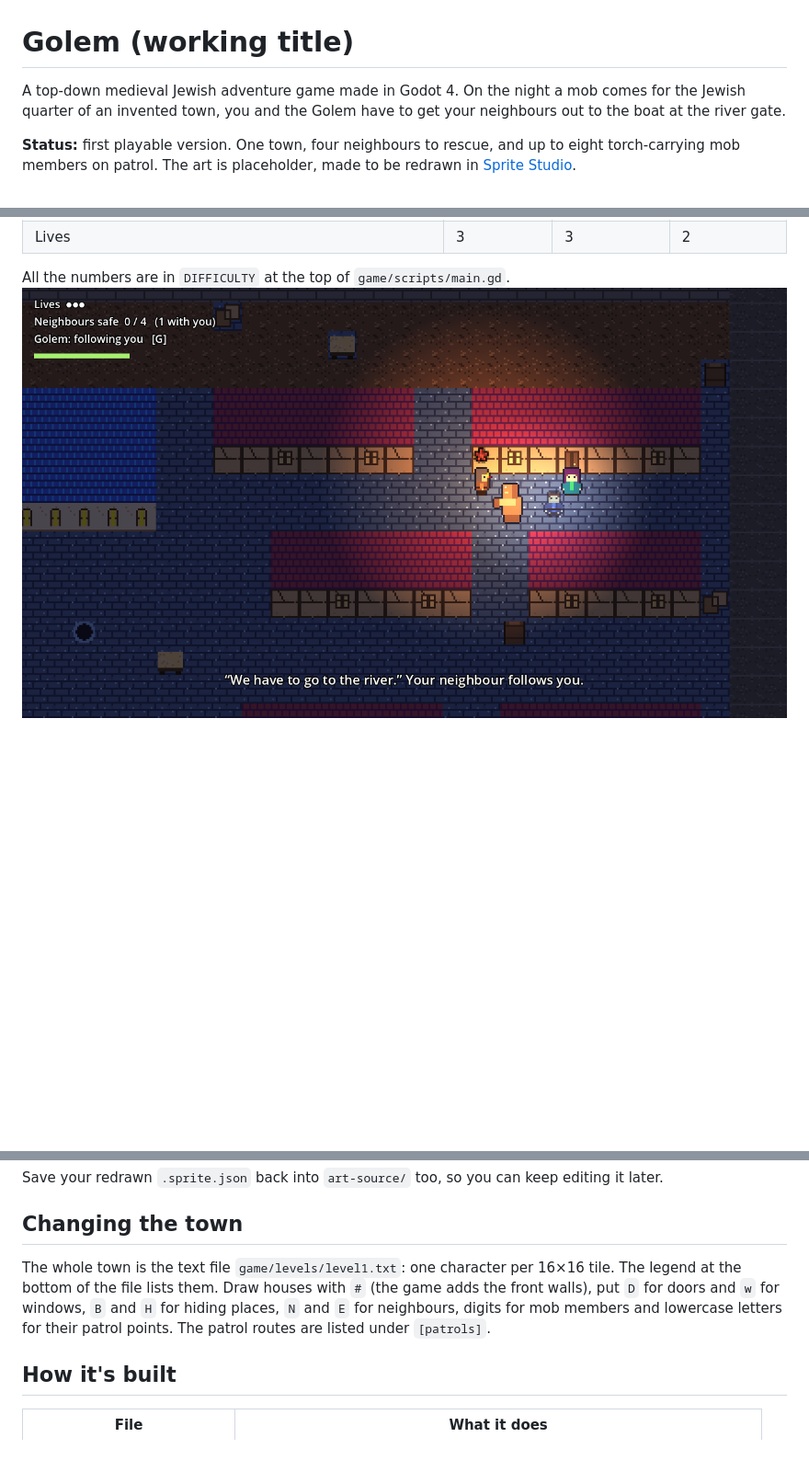
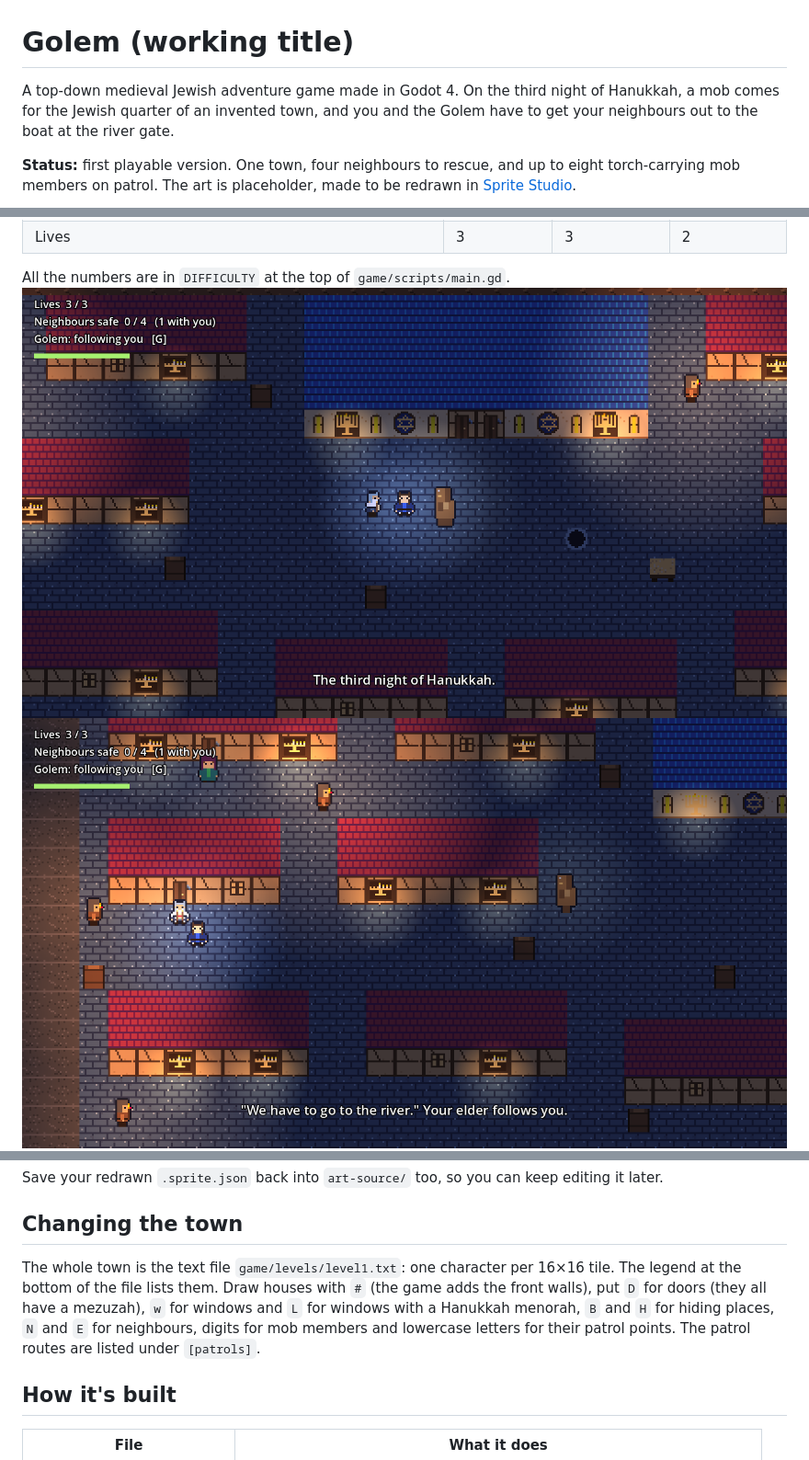
Before and after one commit to adobrer99-max/golem-game, a Markdown page: README.md, 3 parts joined by grey strips. Shown at 92% size. Drawn GitHub-style; pictures changed too: docs/neighbour.png, docs/street.png (added); blank space fills up the shorter version.

Commit message:
Make the quarter look Jewish
Mezuzot on every door; Hanukkah menorahs lit in the windows (the third
night: three lights and the shamash), glowing at night; the synagogue gets
a round Star of David window and menorahs in niches. The player has
sidelocks; the elder wears a tallit and carries the synagogue's Torah.
The game is now set on the third night of Hanukkah.

Co-Authored-By: Claude Opus 5.5 <noreply@anthropic.com>
Claude-Session: https://claude.ai/code/session_016Cn9VQzkGSf1AWUzN4E1E7

```diff
--- a/README.md
+++ b/README.md
@@ -1,6 +1,6 @@
 # Golem (working title)
 
-A top-down medieval Jewish adventure game made in Godot 4. On the night a mob comes for the Jewish quarter of an invented town, you and the Golem have to get your neighbours out to the boat at the river gate.
+A top-down medieval Jewish adventure game made in Godot 4. On the third night of Hanukkah, a mob comes for the Jewish quarter of an invented town, and you and the Golem have to get your neighbours out to the boat at the river gate.
 
 **Status:** first playable version. One town, four neighbours to rescue, and up to eight torch-carrying mob members on patrol. The art is placeholder, made to be redrawn in [Sprite Studio](https://github.com/adobrer99-max/sprite-studio).
 
@@ -55,7 +55,8 @@ Pick it on the start screen. The game remembers your choice until you close it.
 | Lives | 3 | 3 | 2 |
 
 All the numbers are in `DIFFICULTY` at the top of `game/scripts/main.gd`.
-![Leading a neighbour while the Golem holds back the mob](docs/neighbour.png)
+![Outside the synagogue with the elder, who carries the Torah scroll](docs/neighbour.png)
+![Menorahs in the windows of the quarter](docs/street.png)
 ![The river gate](docs/river.png)
 
 ## Changing the art
@@ -72,7 +73,7 @@ Save your redrawn `.sprite.json` back into `art-source/` too, so you can keep ed
 
 ## Changing the town
 
-The whole town is the text file `game/levels/level1.txt`: one character per 16×16 tile. The legend at the bottom of the file lists them. Draw houses with `#` (the game adds the front walls), put `D` for doors and `w` for windows, `B` and `H` for hiding places, `N` and `E` for neighbours, digits for mob members and lowercase letters for their patrol points. The patrol routes are listed under `[patrols]`.
+The whole town is the text file `game/levels/level1.txt`: one character per 16×16 tile. The legend at the bottom of the file lists them. Draw houses with `#` (the game adds the front walls), put `D` for doors (they all have a mezuzah), `w` for windows and `L` for windows with a Hanukkah menorah, `B` and `H` for hiding places, `N` and `E` for neighbours, digits for mob members and lowercase letters for their patrol points. The patrol routes are listed under `[patrols]`.
 
 ## How it's built
 
```
Also changed, not shown: 12 other files.
